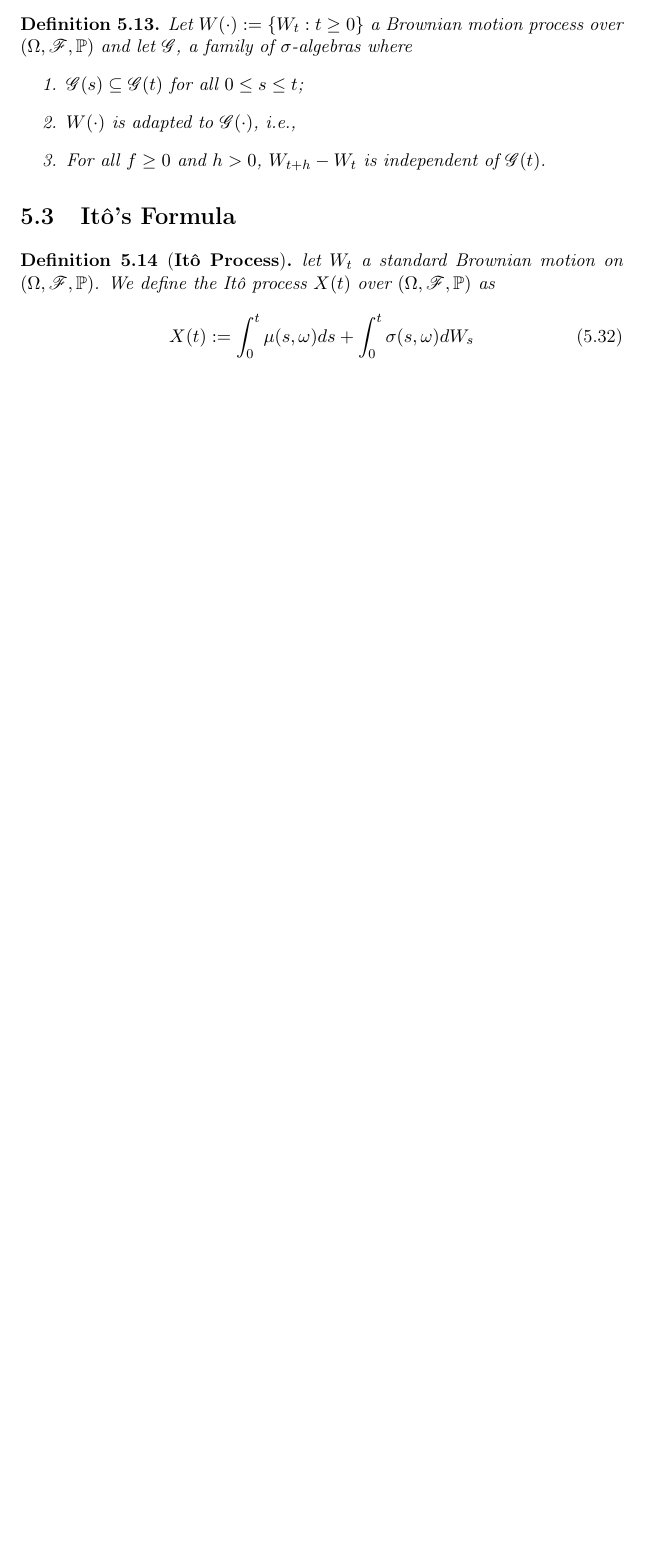
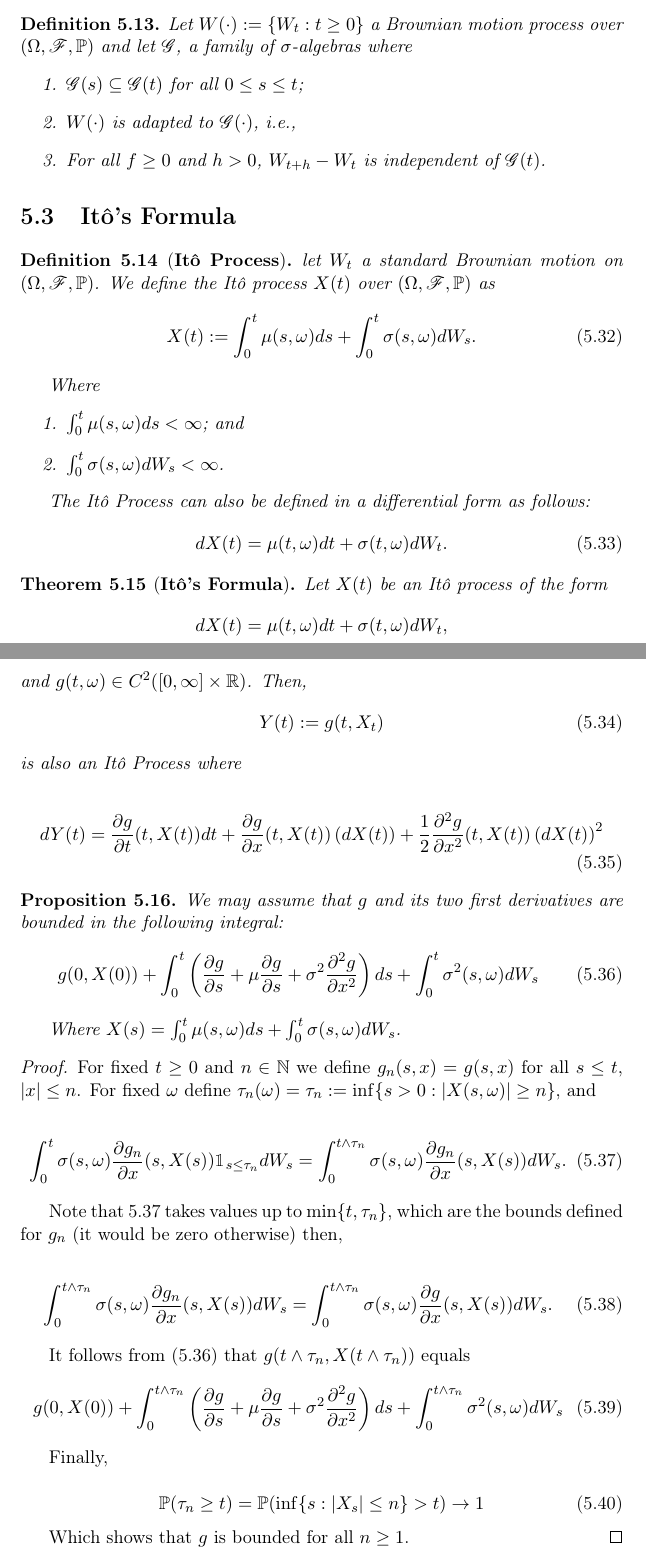
Before and after one commit to gerdm/TGMAFFIRO, a LaTeX thesis (thesis/TGMAFFIRO.tex, which reads misc/commands.tex, thesis/chapters/ch5.tex): part of page 58 of 65 before the commit and two parts of pages 58 and 59 of 67 after it, the two joined at a grey line, cut so that both start at the same text, the shorter picture padded with empty space. Compiled offline with pdfLaTeX.

Commit message:
start proof on Ito's formula

```diff
--- a/misc/commands.tex
+++ b/misc/commands.tex
@@ -47,3 +47,9 @@
 \newcommand{\dW}[1][]{%
 \ifthenelse{\isempty{#1}}{dW}{dW_#1}%
 }
+
+\newcommand{\partialwrt}[3][]{
+\ifthenelse{\isempty{#1}}
+{\frac{\partial #2}{\partial #3}}
+{\frac{\partial^{#1} #2}{\partial #3^{#1}}}
+}
--- a/thesis/chapters/ch5.tex
+++ b/thesis/chapters/ch5.tex
@@ -291,7 +291,69 @@ I.e., there exists a $t$-continuous stochastic process $Y_t$ defined over $\Prob
 \begin{definition}[\textbf{It\^o Process}]
 	let $W_t$ a standard Brownian motion on $\ProbSpace$. We define the It\^o process $X(t)$ over $\ProbSpace$ as
 	\begin{equation}
-		X(t) := \int_0^t\mu(s,\omega) ds  + \int_0^t\sigma(s,\omega) dW_s
+		X(t) := \int_0^t\mu(s,\omega) ds  + \int_0^t\sigma(s,\omega) dW_s.
 	\end{equation}
 
+	Where
+	\begin{enumerate}
+		\item $\int_0^t \mu(s,\omega) ds < \infty$; and
+		\item $\int_0^t\sigma(s,\omega) dW_s < \infty$.
+	\end{enumerate}
+
+	The It\^o Process can also be defined in a differential form as follows:
+	\begin{equation}
+		dX(t) = \mu(t, \omega) dt + \sigma(t, \omega) \dW[t].
+	\end{equation}
 \end{definition}
+
+\begin{theorem}[\textbf{It\^o's Formula}]
+	Let $X(t)$ be an It\^o process of the form
+	\[
+		dX(t) = \mu(t, \omega) dt + \sigma(t, \omega) dW_t,
+	\]
+	and $g(t, \omega) \in C^2([0, \infty]\times\RNums)$. Then,
+	\begin{equation}
+		Y(t) := g(t, X_t)
+	\end{equation}
+	is also an It\^o Process where
+
+	\begin{equation}
+		dY(t) = \partialwrt{g}{t}(t, X(t)) dt + \partialwrt{g}{x}(t, X(t)) \left(dX(t)\right) + \frac{1}{2}\partialwrt[2]{g}{x} (t, X(t)) \left(dX(t)\right)^2
+	\end{equation}
+\end{theorem}
+
+\begin{proposition}\label{prop:on_bounded_ito_g}
+We may assume that $g$ and its two first derivatives are bounded in the following integral:
+\begin{equation}\label{eq:g_bounded}
+  g(0, X(0)) + \int_0^t \left(\partialwrt{g}{s} + \mu\partialwrt{g}{s} + \sigma^2\partialwrt[2]{g}{x}\right) ds + \int_0^t\sigma^2(s, \omega) dW_s
+\end{equation}
+
+Where $X(s) = \int_0^t \mu(s, \omega) ds + \int_0^t \sigma(s, \omega) dW_s$.
+
+\begin{proof}
+	For fixed $t\geq 0$ and $n\in\mathbb{N}$ we define $g_n(s, x) = g(s, x)$ for all $s \leq t$, $|x|\leq n$. For fixed $\omega$ define $\tau_n(\omega) = \tau_n := \inf\{s>0: |X(s,\omega)| \geq n\}$, and
+
+	\begin{equation}\label{eq:equivalence_stop_time_integral}
+		\int_0^{t} \sigma(s,\omega) \partialwrt{g_n}{x}(s, X(s)) \ind_{s\leq \tau_n} dW_s = \int_0^{t\wedge\tau_n} \sigma(s,\omega) \partialwrt{g_n}{x} (s, X(s)) dW_s.
+	\end{equation}
+
+Note that \ref{eq:equivalence_stop_time_integral} takes values up to $\min\{t, \tau_n\}$, which are the bounds defined for $g_n$ (it would be zero otherwise) then,
+
+	\begin{equation}
+	  \int_0^{t\wedge\tau_n} \sigma(s,\omega) \partialwrt{g_n}{x} (s, X(s)) dW_s = \int_0^{t\wedge\tau_n} \sigma(s,\omega) \partialwrt{g}{x} (s, X(s)) dW_s.
+	\end{equation}
+
+
+It follows from (\ref{eq:g_bounded}) that $g(t\wedge\tau_n, X(t\wedge\tau_n))$ equals
+\begin{equation}
+  g(0, X(0)) + \int_0^{t\wedge\tau_n} \left(\partialwrt{g}{s} + \mu\partialwrt{g}{s} + \sigma^2\partialwrt[2]{g}{x}\right) ds + \int_0^{t\wedge\tau_n}\sigma^2(s, \omega) dW_s
+\end{equation}
+
+Finally,
+
+\begin{equation}
+  \Pm(\tau_n \geq t) = 	\Pm(\inf	\{s: |X_s| \leq n\} > t) \to 1
+\end{equation}
+
+Which shows that $g$ is bounded for all $n \geq 1$.
+\end{proof}
```
Also changed, not shown: thesis/chapters/ch5.tex (13 more changed lines).
